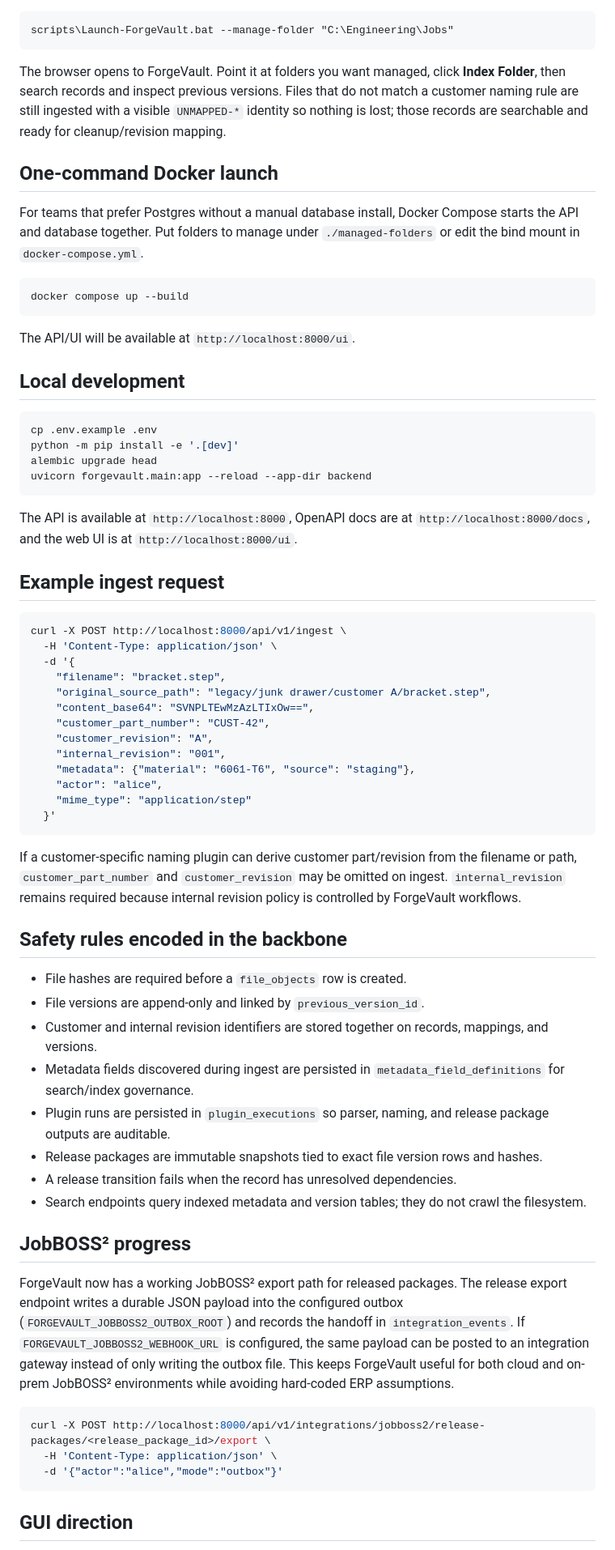
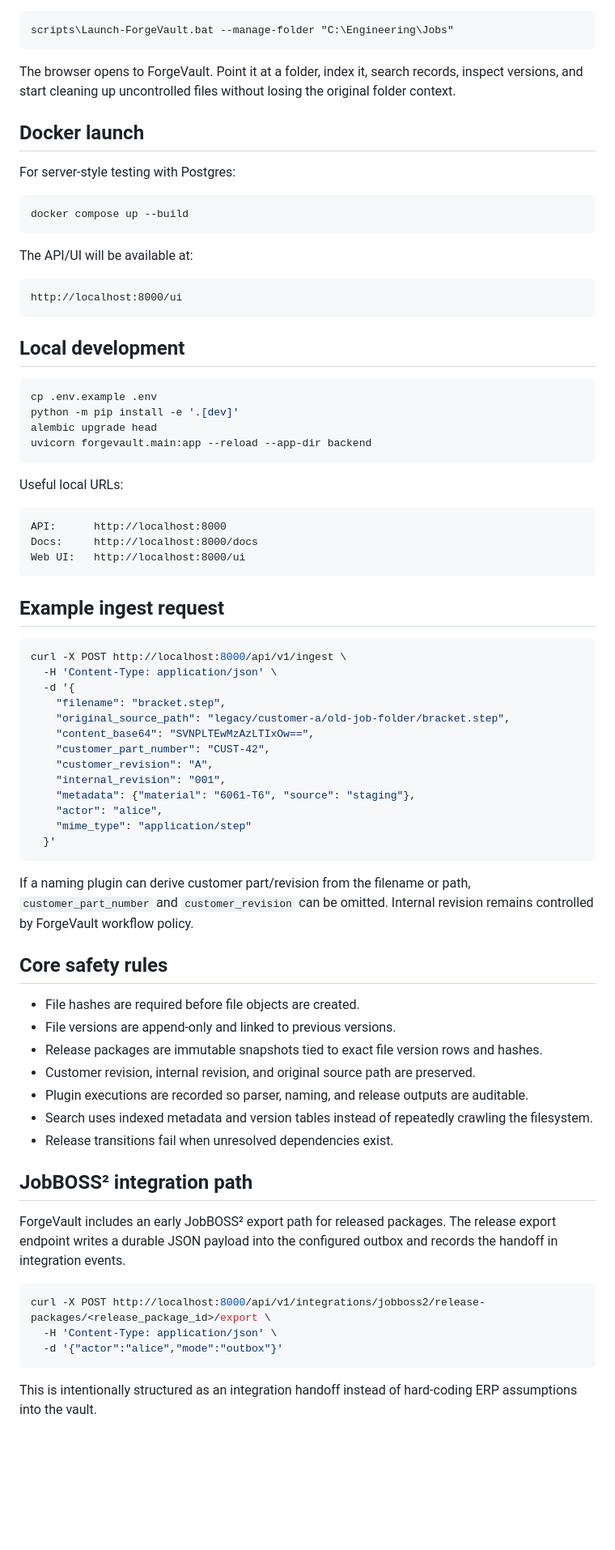
Before and after one commit to danieloculus0-bot/ForgeVault, a Markdown page: README.md, the part around one of its changes. Shown at 81% size. Drawn GitHub-style; blank space fills up the shorter version.

````diff
--- a/README.md
+++ b/README.md
@@ -51,17 +69,21 @@ Or from `cmd.exe`:
 scripts\Launch-ForgeVault.bat --manage-folder "C:\Engineering\Jobs"
 ```
 
-The browser opens to ForgeVault. Point it at folders you want managed, click **Index Folder**, then search records and inspect previous versions. Files that do not match a customer naming rule are still ingested with a visible `UNMAPPED-*` identity so nothing is lost; those records are searchable and ready for cleanup/revision mapping.
+The browser opens to ForgeVault. Point it at a folder, index it, search records, inspect versions, and start cleaning up uncontrolled files without losing the original folder context.
 
-## One-command Docker launch
+## Docker launch
 
-For teams that prefer Postgres without a manual database install, Docker Compose starts the API and database together. Put folders to manage under `./managed-folders` or edit the bind mount in `docker-compose.yml`.
+For server-style testing with Postgres:
 
 ```bash
 docker compose up --build
 ```
 
-The API/UI will be available at `http://localhost:8000/ui`.
+The API/UI will be available at:
+
+```text
+http://localhost:8000/ui
+```
 
 ## Local development
 
@@ -72,7 +94,13 @@ alembic upgrade head
 uvicorn forgevault.main:app --reload --app-dir backend
 ```
 
-The API is available at `http://localhost:8000`, OpenAPI docs are at `http://localhost:8000/docs`, and the web UI is at `http://localhost:8000/ui`.
+Useful local URLs:
+
+```text
+API:      http://localhost:8000
+Docs:     http://localhost:8000/docs
+Web UI:   http://localhost:8000/ui
+```
 
 ## Example ingest request
 
@@ -81,7 +109,7 @@ curl -X POST http://localhost:8000/api/v1/ingest \
   -H 'Content-Type: application/json' \
   -d '{
     "filename": "bracket.step",
-    "original_source_path": "legacy/junk drawer/customer A/bracket.step",
+    "original_source_path": "legacy/customer-a/old-job-folder/bracket.step",
     "content_base64": "SVNPLTEwMzAzLTIxOw==",
     "customer_part_number": "CUST-42",
     "customer_revision": "A",
@@ -92,22 +120,21 @@ curl -X POST http://localhost:8000/api/v1/ingest \
   }'
 ```
 
-If a customer-specific naming plugin can derive customer part/revision from the filename or path, `customer_part_number` and `customer_revision` may be omitted on ingest. `internal_revision` remains required because internal revision policy is controlled by ForgeVault workflows.
+If a naming plugin can derive customer part/revision from the filename or path, `customer_part_number` and `customer_revision` can be omitted. Internal revision remains controlled by ForgeVault workflow policy.
 
-## Safety rules encoded in the backbone
+## Core safety rules
 
-* File hashes are required before a `file_objects` row is created.
-* File versions are append-only and linked by `previous_version_id`.
-* Customer and internal revision identifiers are stored together on records, mappings, and versions.
-* Metadata fields discovered during ingest are persisted in `metadata_field_definitions` for search/index governance.
-* Plugin runs are persisted in `plugin_executions` so parser, naming, and release package outputs are auditable.
-* Release packages are immutable snapshots tied to exact file version rows and hashes.
-* A release transition fails when the record has unresolved dependencies.
-* Search endpoints query indexed metadata and version tables; they do not crawl the filesystem.
+- File hashes are required before file objects are created.
+- File versions are append-only and linked to previous versions.
+- Release packages are immutable snapshots tied to exact file version rows and hashes.
+- Customer revision, internal revision, and original source path are preserved.
+- Plugin executions are recorded so parser, naming, and release outputs are auditable.
+- Search uses indexed metadata and version tables instead of repeatedly crawling the filesystem.
+- Release transitions fail when unresolved dependencies exist.
 
-## JobBOSS² progress
+## JobBOSS² integration path
 
-ForgeVault now has a working JobBOSS² export path for released packages. The release export endpoint writes a durable JSON payload into the configured outbox (`FORGEVAULT_JOBBOSS2_OUTBOX_ROOT`) and records the handoff in `integration_events`. If `FORGEVAULT_JOBBOSS2_WEBHOOK_URL` is configured, the same payload can be posted to an integration gateway instead of only writing the outbox file. This keeps ForgeVault useful for both cloud and on-prem JobBOSS² environments while avoiding hard-coded ERP assumptions.
+ForgeVault includes an early JobBOSS² export path for released packages. The release export endpoint writes a durable JSON payload into the configured outbox and records the handoff in integration events.
 
 ```bash
 curl -X POST http://localhost:8000/api/v1/integrations/jobboss2/release-packages/<release_package_id>/export \
@@ -115,5 +142,5 @@ curl -X POST http://localhost:8000/api/v1/integrations/jobboss2/release-packages
   -d '{"actor":"alice","mode":"outbox"}'
 ```
 
-## GUI direction
+This is intentionally structured as an integration handoff instead of hard-coding ERP assumptions into the vault.
 
````
Also changed, not shown: other parts of README.md (+45 -23 lines).
